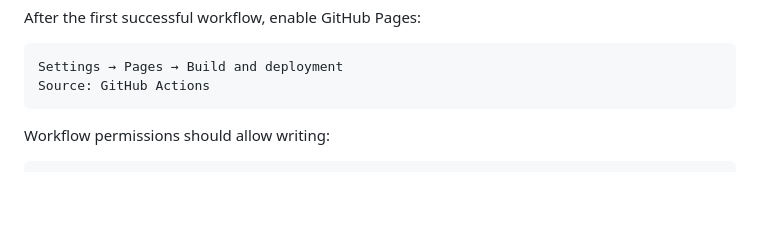
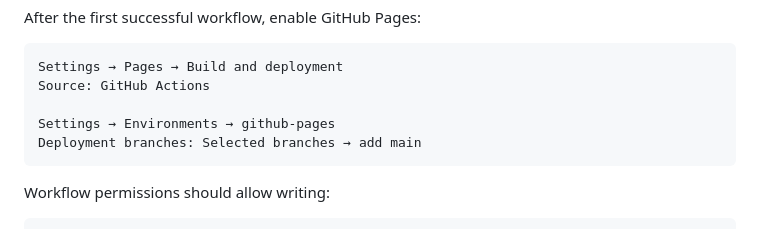
Before and after one commit to shlomi10/infraedge-wikipedia, a Markdown page: README.md, the part around one of its changes. GitHub-like rendering; blank space fills up the shorter version.

````diff
--- a/README.md
+++ b/README.md
@@ -469,6 +479,9 @@ After the first successful workflow, enable GitHub Pages:
 ```text
 Settings → Pages → Build and deployment
 Source: GitHub Actions
+
+Settings → Environments → github-pages
+Deployment branches: Selected branches → add main
 ```
 
 Workflow permissions should allow writing:
````
Also changed, not shown: other parts of README.md (+10 -0 lines).
